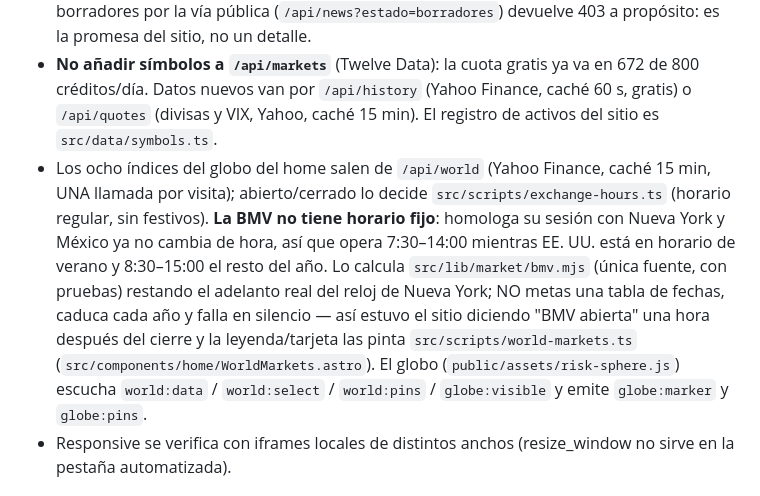
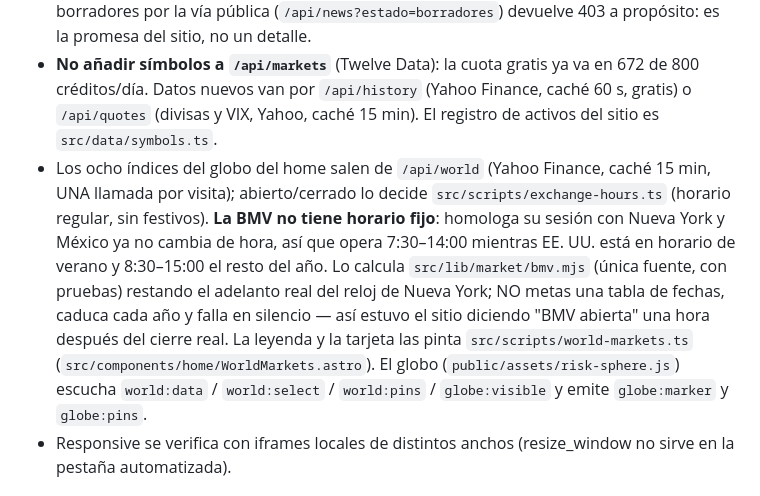
Before and after one commit to Jaime-pixel817/smart-finance, a Markdown page: CLAUDE.md, the part around the change. Drawn GitHub-style.

Commit message:
Frase de CLAUDE.md mal cosida al documentar el horario de la BMV
Co-Authored-By: Claude Fable 5 <noreply@anthropic.com>

```diff
--- a/CLAUDE.md
+++ b/CLAUDE.md
@@ -11,7 +11,7 @@ Sitio de educación financiera para jóvenes de prepa y universidad, bilingüe E
 - Disclaimer educativo obligatorio en el footer de cada página con contenido financiero.
 - **Ningún texto de IA se publica sin que Jaime lo apruebe.** Las noticias de `/news` nacen como `borrador` y solo aparecen en el sitio cuando una persona las pasa a `aprobada`. Pedir borradores por la vía pública (`/api/news?estado=borradores`) devuelve 403 a propósito: es la promesa del sitio, no un detalle.
 - **No añadir símbolos a `/api/markets`** (Twelve Data): la cuota gratis ya va en 672 de 800 créditos/día. Datos nuevos van por `/api/history` (Yahoo Finance, caché 60 s, gratis) o `/api/quotes` (divisas y VIX, Yahoo, caché 15 min). El registro de activos del sitio es `src/data/symbols.ts`.
-- Los ocho índices del globo del home salen de `/api/world` (Yahoo Finance, caché 15 min, UNA llamada por visita); abierto/cerrado lo decide `src/scripts/exchange-hours.ts` (horario regular, sin festivos). **La BMV no tiene horario fijo**: homologa su sesión con Nueva York y México ya no cambia de hora, así que opera 7:30–14:00 mientras EE. UU. está en horario de verano y 8:30–15:00 el resto del año. Lo calcula `src/lib/market/bmv.mjs` (única fuente, con pruebas) restando el adelanto real del reloj de Nueva York; NO metas una tabla de fechas, caduca cada año y falla en silencio — así estuvo el sitio diciendo "BMV abierta" una hora después del cierre y la leyenda/tarjeta las pinta `src/scripts/world-markets.ts` (`src/components/home/WorldMarkets.astro`). El globo (`public/assets/risk-sphere.js`) escucha `world:data` / `world:select` / `world:pins` / `globe:visible` y emite `globe:marker` y `globe:pins`.
+- Los ocho índices del globo del home salen de `/api/world` (Yahoo Finance, caché 15 min, UNA llamada por visita); abierto/cerrado lo decide `src/scripts/exchange-hours.ts` (horario regular, sin festivos). **La BMV no tiene horario fijo**: homologa su sesión con Nueva York y México ya no cambia de hora, así que opera 7:30–14:00 mientras EE. UU. está en horario de verano y 8:30–15:00 el resto del año. Lo calcula `src/lib/market/bmv.mjs` (única fuente, con pruebas) restando el adelanto real del reloj de Nueva York; NO metas una tabla de fechas, caduca cada año y falla en silencio — así estuvo el sitio diciendo "BMV abierta" una hora después del cierre real. La leyenda y la tarjeta las pinta `src/scripts/world-markets.ts` (`src/components/home/WorldMarkets.astro`). El globo (`public/assets/risk-sphere.js`) escucha `world:data` / `world:select` / `world:pins` / `globe:visible` y emite `globe:marker` y `globe:pins`.
 - Responsive se verifica con iframes locales de distintos anchos (resize_window no sirve en la pestaña automatizada).
 
 ## Stack
```
